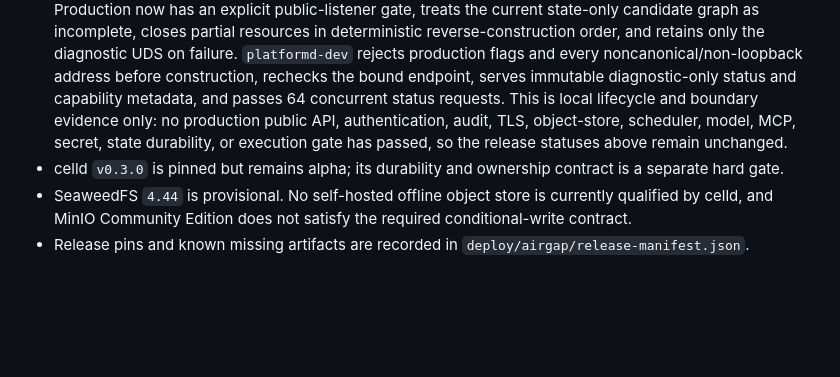
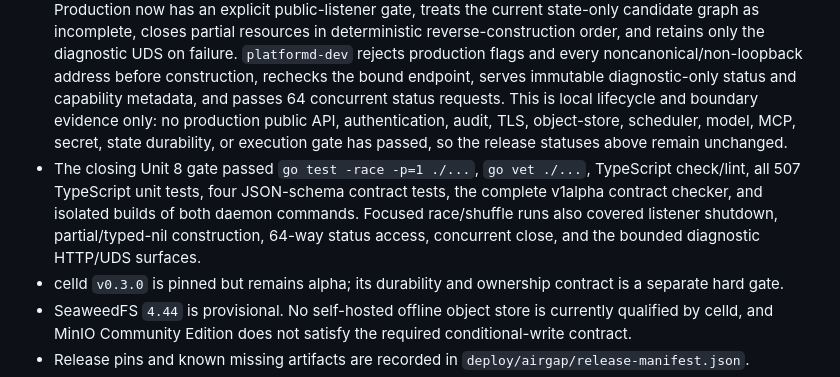
Before and after one commit to seo-rii/circulusd, a Markdown page: docs/acceptance.md, the part around the change. GitHub-like rendering; blank space fills up the shorter version.

Commit message:
docs(acceptance): record unit eight validation

```diff
--- a/docs/acceptance.md
+++ b/docs/acceptance.md
@@ -39,6 +39,7 @@ Only `PASS` satisfies a required release profile. Development fakes and unit lau
 - The reference MCP Session adapter keeps prepare free of policy, credential, provider, and repository calls, then consumes the sealed claim before authorization, availability, credential resolution, negotiation, and one provider start. It passes only a package-sealed non-secret binding, preserves provider acceptance plus external commit/output terminal facts across same-process reconstruction, rejects all four stale generations, and uses bounded cleanup writes without internal retry. Real MCP process/network kill recovery, durable negotiation, provider-ledger reconciliation, and production composition remain `NOT_RUN`/`NOT_WIRED`.
 - The Unit 7 local reference gate passed `go test -race -p=1 ./...`, `go vet ./...`, TypeScript check/lint, all 507 TypeScript unit tests, and the focused 47-test Session dispatch/recovery fault matrix. This covers in-process prepare, claim, acceptance, terminal, settlement, concurrency, and four-generation rotation behavior; it is not real process-kill or durable-runtime evidence and does not change any release-profile status above.
 - The Unit 8 bootstrap split keeps production and development dependency graphs in separate commands. Production now has an explicit public-listener gate, treats the current state-only candidate graph as incomplete, closes partial resources in deterministic reverse-construction order, and retains only the diagnostic UDS on failure. `platformd-dev` rejects production flags and every noncanonical/non-loopback address before construction, rechecks the bound endpoint, serves immutable diagnostic-only status and capability metadata, and passes 64 concurrent status requests. This is local lifecycle and boundary evidence only: no production public API, authentication, audit, TLS, object-store, scheduler, model, MCP, secret, state durability, or execution gate has passed, so the release statuses above remain unchanged.
+- The closing Unit 8 gate passed `go test -race -p=1 ./...`, `go vet ./...`, TypeScript check/lint, all 507 TypeScript unit tests, four JSON-schema contract tests, the complete v1alpha contract checker, and isolated builds of both daemon commands. Focused race/shuffle runs also covered listener shutdown, partial/typed-nil construction, 64-way status access, concurrent close, and the bounded diagnostic HTTP/UDS surfaces.
 - celld `v0.3.0` is pinned but remains alpha; its durability and ownership contract is a separate hard gate.
 - SeaweedFS `4.44` is provisional. No self-hosted offline object store is currently qualified by celld, and MinIO Community Edition does not satisfy the required conditional-write contract.
 - Release pins and known missing artifacts are recorded in `deploy/airgap/release-manifest.json`.
```
